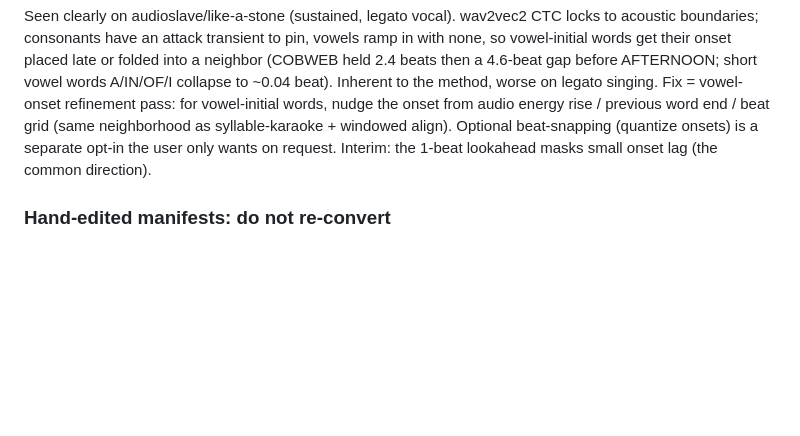
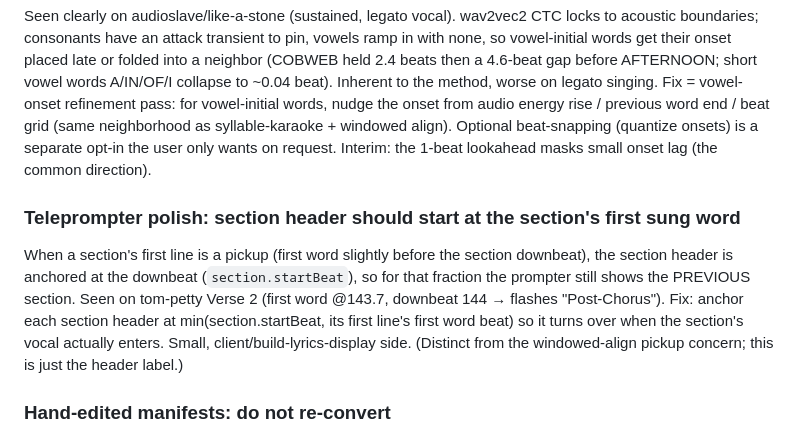
Before and after one commit to markmfredrickson/clickbAIt, a Markdown page: TODO.md, the part around the change. GitHub-like rendering; blank space fills up the shorter version.

Commit message:
Flag section-header-vs-pickup polish (tom-petty verse 2); note verse-3 line moved to Verse 3
Co-Authored-By: Claude Opus 4.8 <noreply@anthropic.com>

```diff
--- a/TODO.md
+++ b/TODO.md
@@ -227,6 +227,16 @@ words, nudge the onset from audio energy rise / previous word end / beat grid
 (quantize onsets) is a separate opt-in the user only wants on request. Interim:
 the 1-beat lookahead masks small onset lag (the common direction).
 
+### Teleprompter polish: section header should start at the section's first sung word
+When a section's first line is a pickup (first word slightly before the section
+downbeat), the section header is anchored at the downbeat (`section.startBeat`),
+so for that fraction the prompter still shows the PREVIOUS section. Seen on
+tom-petty Verse 2 (first word @143.7, downbeat 144 → flashes "Post-Chorus").
+Fix: anchor each section header at min(section.startBeat, its first line's first
+word beat) so it turns over when the section's vocal actually enters. Small,
+client/build-lyrics-display side. (Distinct from the windowed-align pickup
+concern; this is just the header label.)
+
 ### Hand-edited manifests: do not re-convert
 lonely-boy (added missing opening line "Well I'm so above you..."), crowded-house
 (outro trimmed), and tom-petty (bpm → click's 84.507) manifests are HAND-EDITED.
```
